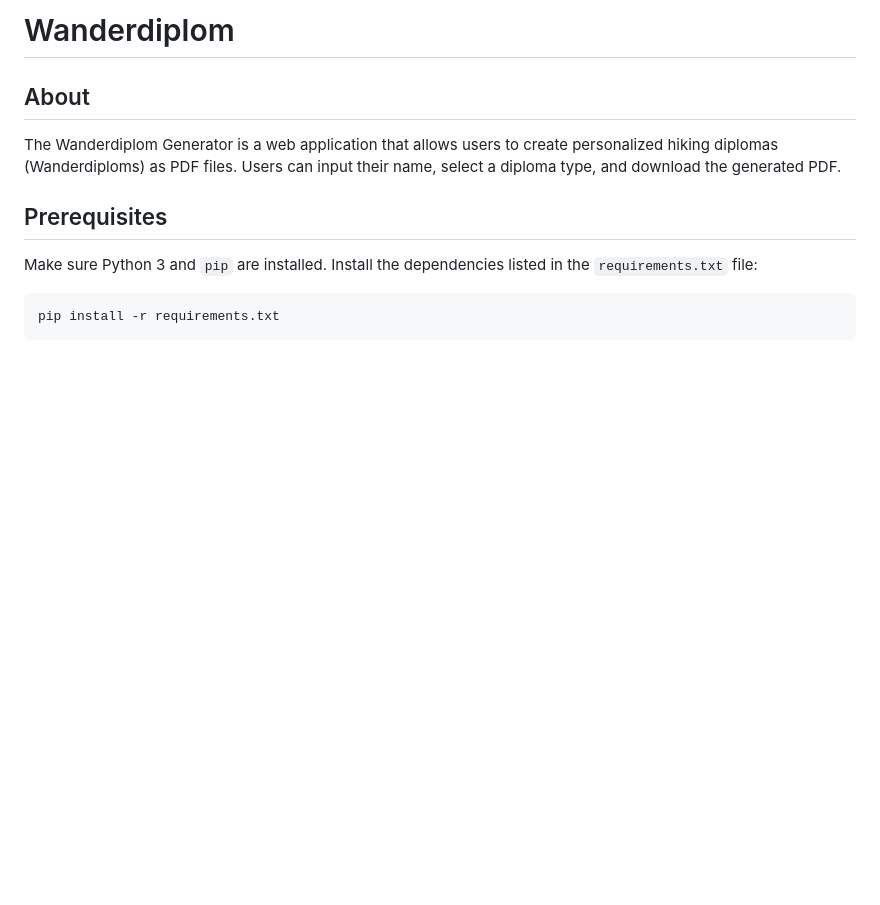
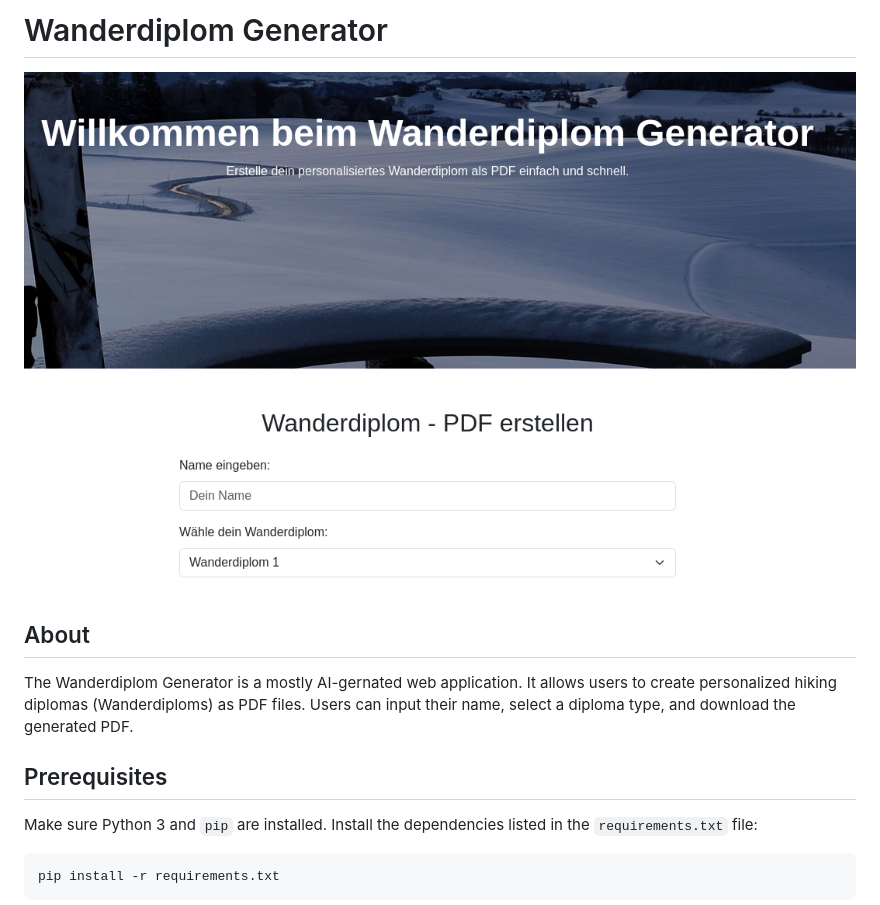
Before and after one commit to olibrian/wanderdiplom, a Markdown page: README.md, the part around the change. Rendered like a GitHub page; pictures changed too: printscreen.png (added); blank space fills up the shorter version.

```diff
--- a/README.md
+++ b/README.md
@@ -1,8 +1,11 @@
-# Wanderdiplom
+# Wanderdiplom Generator
+
+
+![Printscreen](printscreen.png)
 
 ## About
 
-The Wanderdiplom Generator is a web application that allows users to create personalized hiking diplomas (Wanderdiploms) as PDF files. Users can input their name, select a diploma type, and download the generated PDF.
+The Wanderdiplom Generator is a mostly AI-gernated web application. It allows users to create personalized hiking diplomas (Wanderdiploms) as PDF files. Users can input their name, select a diploma type, and download the generated PDF.
 
 ## Prerequisites
 
```
